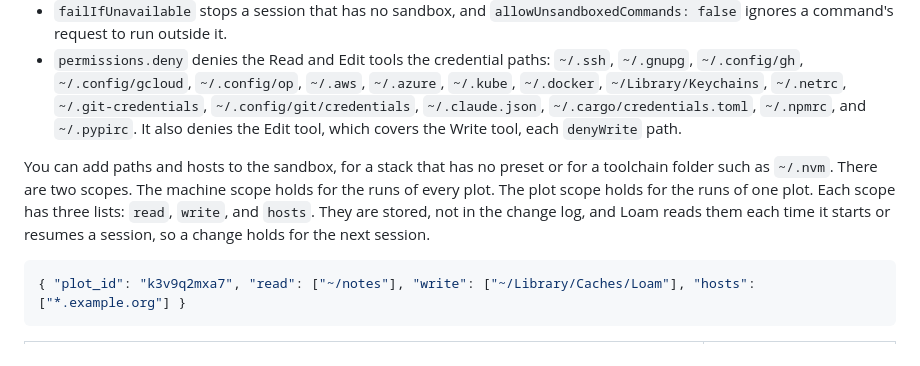
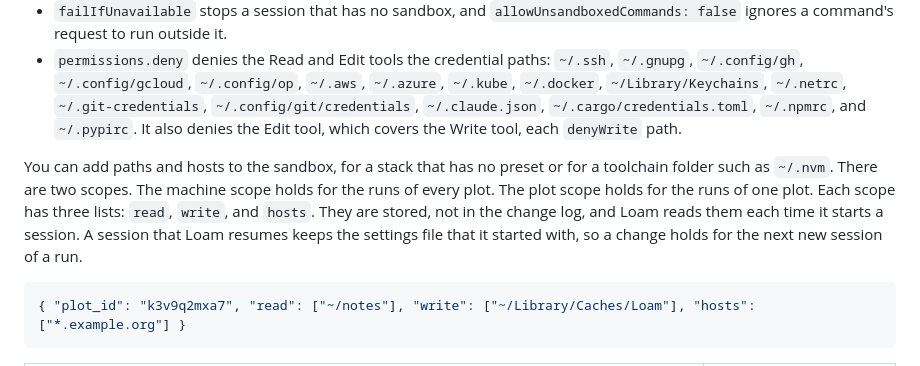
Before and after one commit to GregorMcC/loam, a Markdown page: docs/contract.md, the part around the change. Drawn GitHub-style.

Commit message:
Sandbox settings docs: a resumed session keeps its settings
Co-Authored-By: Claude Sonnet 5.5 <noreply@anthropic.com>

````diff
--- a/docs/contract.md
+++ b/docs/contract.md
@@ -600,7 +600,7 @@ The session of a run works in the Bash sandbox of Claude Code (Seatbelt on macOS
 - `failIfUnavailable` stops a session that has no sandbox, and `allowUnsandboxedCommands: false` ignores a command's request to run outside it.
 - `permissions.deny` denies the Read and Edit tools the credential paths: `~/.ssh`, `~/.gnupg`, `~/.config/gh`, `~/.config/gcloud`, `~/.config/op`, `~/.aws`, `~/.azure`, `~/.kube`, `~/.docker`, `~/Library/Keychains`, `~/.netrc`, `~/.git-credentials`, `~/.config/git/credentials`, `~/.claude.json`, `~/.cargo/credentials.toml`, `~/.npmrc`, and `~/.pypirc`. It also denies the Edit tool, which covers the Write tool, each `denyWrite` path.
 
-You can add paths and hosts to the sandbox, for a stack that has no preset or for a toolchain folder such as `~/.nvm`. There are two scopes. The machine scope holds for the runs of every plot. The plot scope holds for the runs of one plot. Each scope has three lists: `read`, `write`, and `hosts`. They are stored, not in the change log, and Loam reads them each time it starts or resumes a session, so a change holds for the next session.
+You can add paths and hosts to the sandbox, for a stack that has no preset or for a toolchain folder such as `~/.nvm`. There are two scopes. The machine scope holds for the runs of every plot. The plot scope holds for the runs of one plot. Each scope has three lists: `read`, `write`, and `hosts`. They are stored, not in the change log, and Loam reads them each time it starts a session. A session that Loam resumes keeps the settings file that it started with, so a change holds for the next new session of a run.
 
 ```json
 { "plot_id": "k3v9q2mxa7", "read": ["~/notes"], "write": ["~/Library/Caches/Loam"], "hosts": ["*.example.org"] }
````
